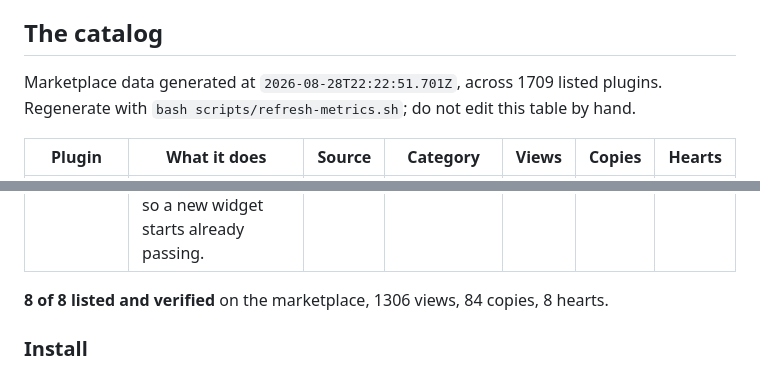
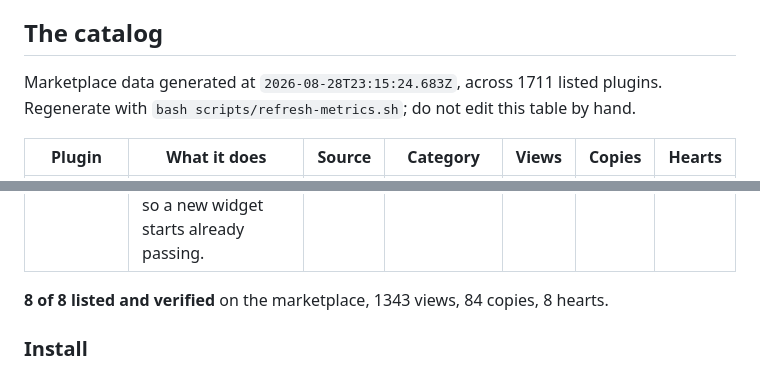
Before and after one commit to intent-solutions-io/omarchy-plugins, a Markdown page: README.md, 2 parts joined by grey strips. Drawn GitHub-style.

```diff
--- a/README.md
+++ b/README.md
@@ -24,7 +24,7 @@ This repository is the **Intent Solutions organization landing page** for the Om
 ## The catalog
 
 <!-- METRICS:START -->
-Marketplace data generated at `2026-08-28T22:22:51.701Z`, across 1709 listed plugins. Regenerate with `bash scripts/refresh-metrics.sh`; do not edit this table by hand.
+Marketplace data generated at `2026-08-28T23:15:24.683Z`, across 1711 listed plugins. Regenerate with `bash scripts/refresh-metrics.sh`; do not edit this table by hand.
 
 | Plugin | What it does | Source | Category | Views | Copies | Hearts |
 | --- | --- | --- | --- | --: | --: | --: |
@@ -39,6 +39,6 @@ Marketplace data generated at `2026-08-28T22:22:51.701Z`, across 1709 listed plu
 | **Widget Template** | The skeleton every entry above is built from. BarWidget, Panel, a node-testable Model.js, the nine-gate pre-submit lane and CI, so a new widget starts already passing. | [repo](https://github.com/jeremylongshore/omarchy-widget-template) | not a listing | n/a | n/a | n/a |
 
-**8 of 8 listed and verified** on the marketplace, 1306 views, 84 copies, 8 hearts.
+**8 of 8 listed and verified** on the marketplace, 1343 views, 84 copies, 8 hearts.
 
 ### Install
 
```
Also changed, not shown: other parts of README.md (+8 -8 lines).
